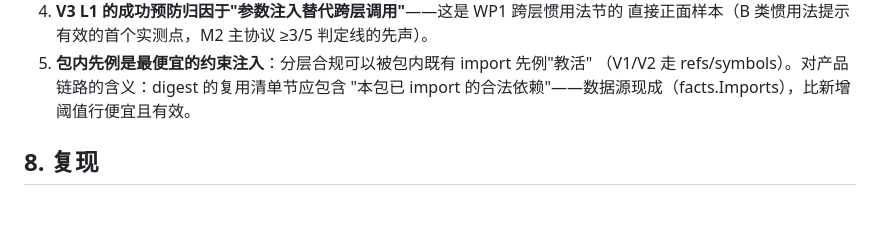
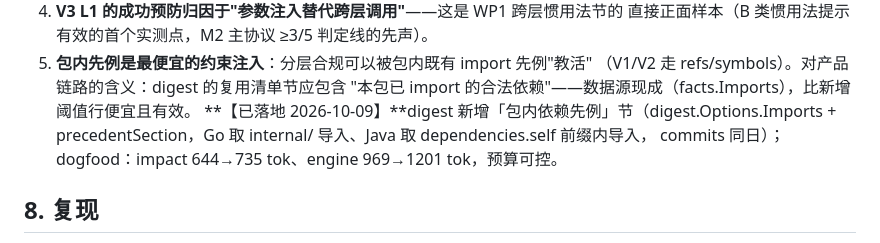
Before and after one commit to OliverYang/metricGate, a Markdown page: docs/evaluations/evaluation-m2b-results.md, the part around the change. Rendered like a GitHub page; blank space fills up the shorter version.

Commit message:
docs(m2b): mark precedent section as landed

```diff
--- a/docs/evaluations/evaluation-m2b-results.md
+++ b/docs/evaluations/evaluation-m2b-results.md
@@ -152,6 +152,9 @@ L2 与 L1 相当（三行阈值行未放大成本）。产物行数无系统性
 5. **包内先例是最便宜的约束注入**：分层合规可以被包内既有 import 先例"教活"
    （V1/V2 走 refs/symbols）。对产品链路的含义：digest 的复用清单节应包含
    "本包已 import 的合法依赖"——数据源现成（facts.Imports），比新增阈值行便宜且有效。
+   **【已落地 2026-10-09】**digest 新增「包内依赖先例」节（digest.Options.Imports +
+   precedentSection，Go 取 internal/ 导入、Java 取 dependencies.self 前缀内导入，
+   commits 同日）；dogfood：impact 644→735 tok、engine 969→1201 tok，预算可控。
 
 ## 8. 复现
 
```
